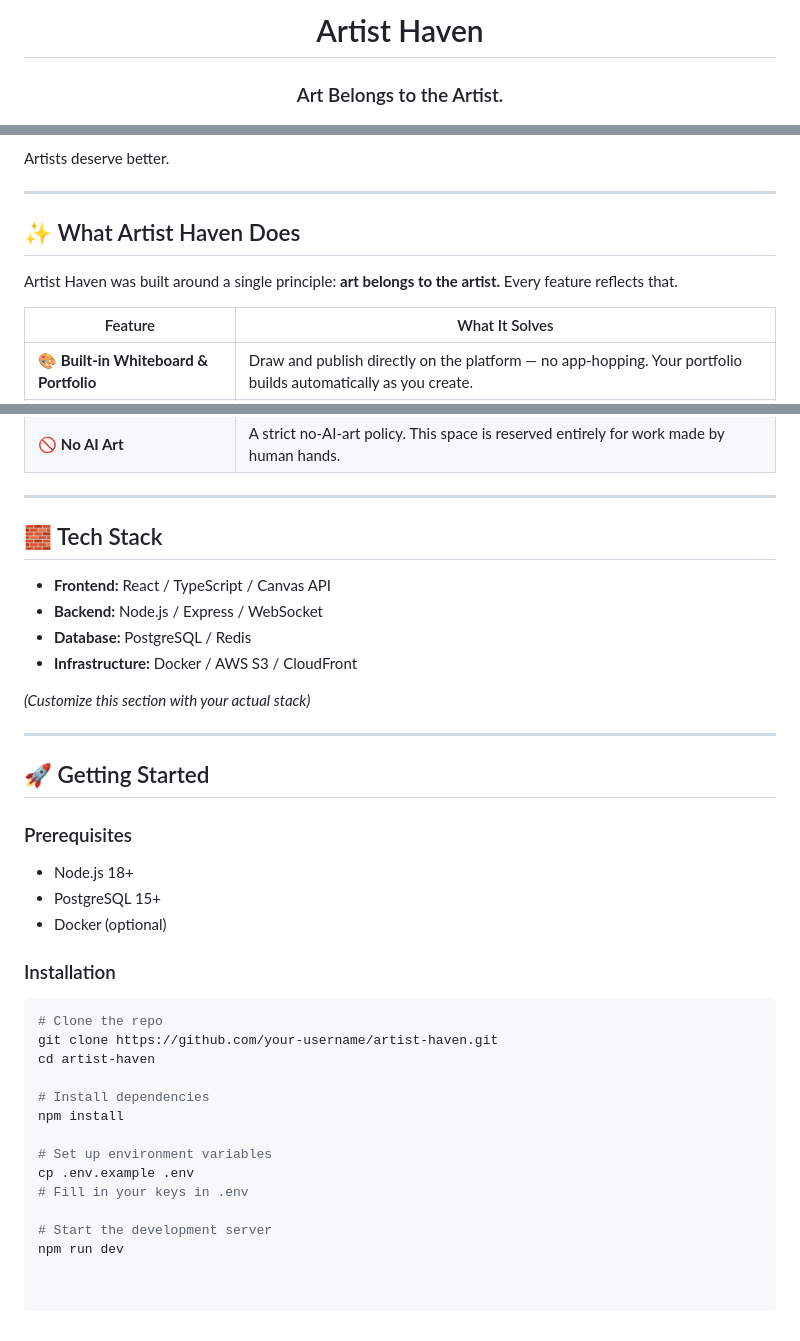
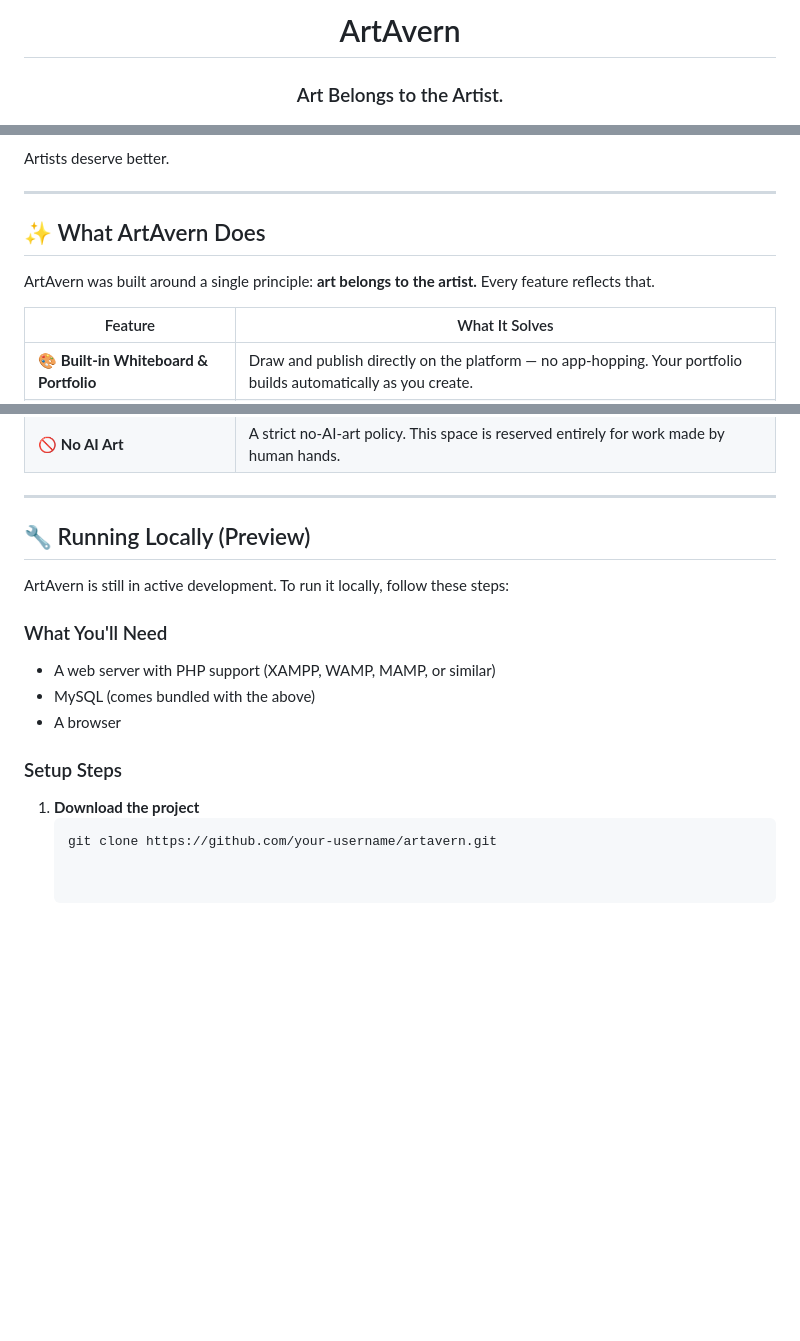
Before and after one commit to McHelpMe/ARTavern, a Markdown page: README.md, 3 parts joined by grey strips. Drawn GitHub-style; blank space fills up the shorter version.

Commit message:
Rename project to ArtAvern and update README
Updated project name from 'Artist Haven' to 'ArtAvern' throughout the README file. Added a work in progress section and modified the local running instructions.

````diff
--- a/README.md
+++ b/README.md
@@ -3,5 +3,5 @@
 
-  # Artist Haven
+  # ArtAvern
   ### Art Belongs to the Artist.
 
   [![License](https://img.shields.io/badge/license-MIT-blue.svg)](LICENSE)
@@ -42,9 +49,9 @@ Artists deserve better.
 
 ---
 
-## ✨ What Artist Haven Does
+## ✨ What ArtAvern Does
 
-Artist Haven was built around a single principle: **art belongs to the artist.** Every feature reflects that.
+ArtAvern was built around a single principle: **art belongs to the artist.** Every feature reflects that.
 
 | Feature | What It Solves |
 |---|---|
@@ -57,37 +64,17 @@ Artist Haven was built around a single principle: **art belongs to the artist.**
 
 ---
 
-## 🧱 Tech Stack
+## 🔧 Running Locally (Preview)
 
-- **Frontend:** React / TypeScript / Canvas API
-- **Backend:** Node.js / Express / WebSocket
-- **Database:** PostgreSQL / Redis
-- **Infrastructure:** Docker / AWS S3 / CloudFront
+ArtAvern is still in active development. To run it locally, follow these steps:
 
-*(Customize this section with your actual stack)*
+### What You'll Need
+- A web server with PHP support (XAMPP, WAMP, MAMP, or similar)
+- MySQL (comes bundled with the above)
+- A browser
 
----
+### Setup Steps
 
-## 🚀 Getting Started
-
-### Prerequisites
-- Node.js 18+
-- PostgreSQL 15+
-- Docker (optional)
-
-### Installation
-
-```bash
-# Clone the repo
-git clone https://github.com/your-username/artist-haven.git
-cd artist-haven
-
-# Install dependencies
-npm install
-
-# Set up environment variables
-cp .env.example .env
-# Fill in your keys in .env
-
-# Start the development server
-npm run dev
+1. **Download the project**
+   ```bash
+   git clone https://github.com/your-username/artavern.git
````
Also changed, not shown: other parts of README.md (+9 -2 lines).
